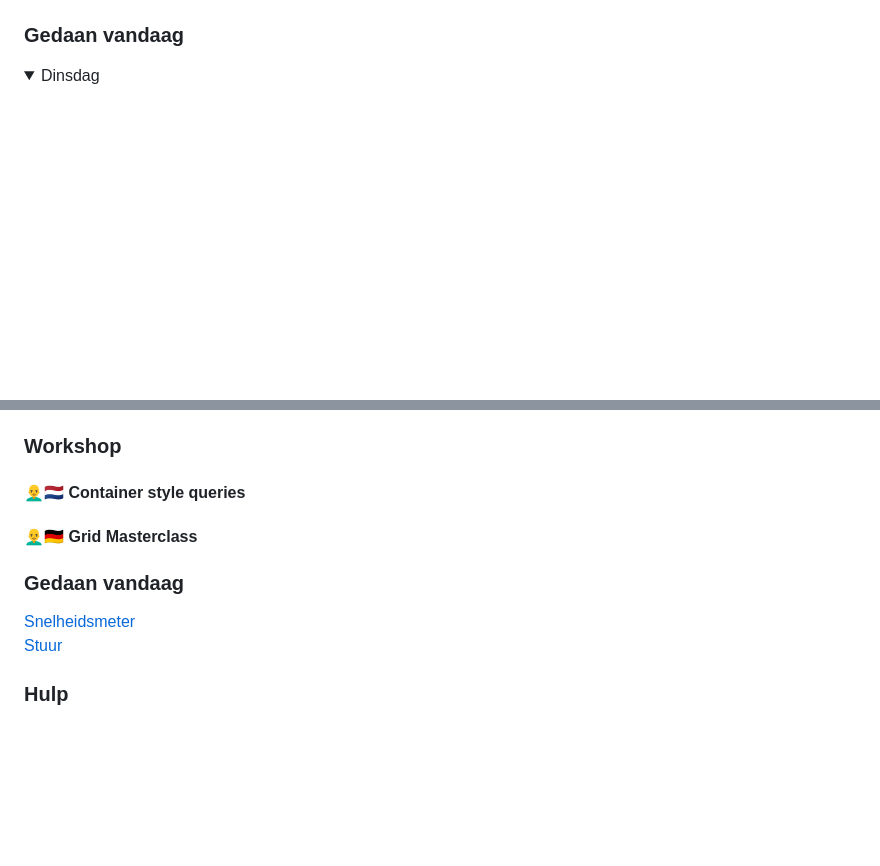
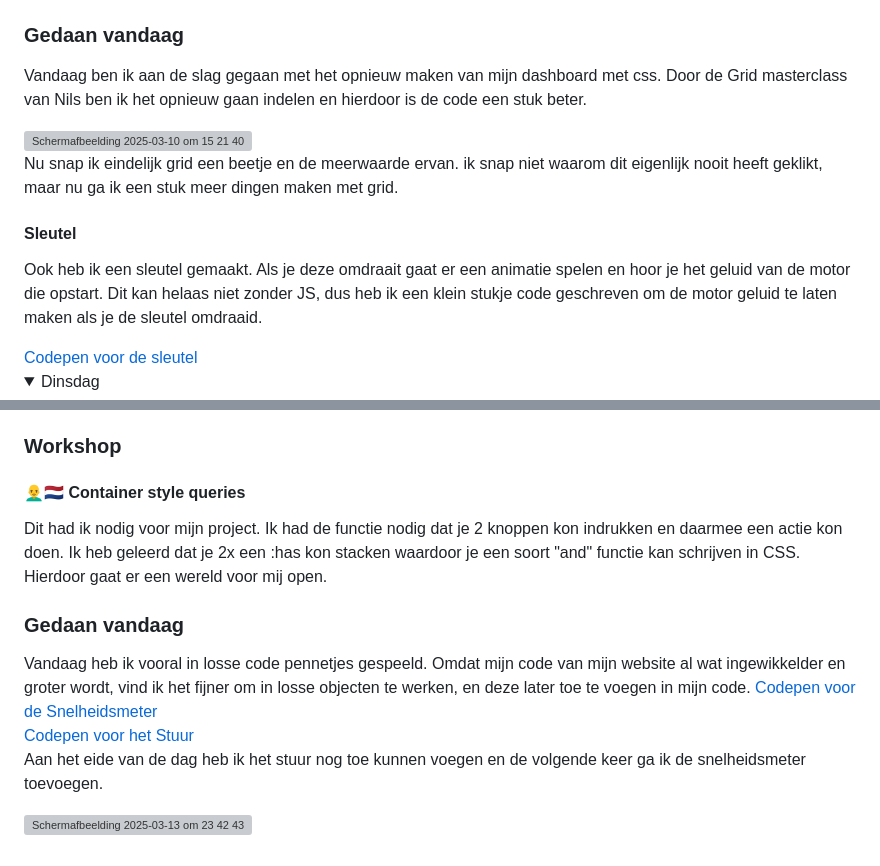
Before and after one commit to TomvanD298/BackToTheFuture, a Markdown page: README.md, 2 parts joined by grey strips. Drawn GitHub-style; folded sections open; blank space fills up the shorter version; grey boxes are pictures that could not be loaded.

```diff
--- a/README.md
+++ b/README.md
@@ -71,4 +74,11 @@
   <h3>Gedaan vandaag</h3>
+<p></p>Vandaag ben ik aan de slag gegaan met het opnieuw maken van mijn dashboard met css. Door de Grid masterclass van Nils ben ik het opnieuw gaan indelen en hierdoor is de code een stuk beter. </p>
+<img width="500" alt="Scherm­afbeelding 2025-03-10 om 15 21 40" src="https://github.com/user-attachments/assets/b4b4f171-ffcf-40e6-b83e-598ec09259be" />
+<p>Nu snap ik eindelijk grid een beetje en de meerwaarde ervan. ik snap niet waarom dit eigenlijk nooit heeft geklikt, maar nu ga ik een stuk meer dingen maken met grid.</p>
+<h4>Sleutel</h4>
+<p>Ook heb ik een sleutel gemaakt. Als je deze omdraait gaat er een animatie spelen en hoor je het geluid van de motor die opstart. Dit kan helaas niet zonder JS, dus heb ik een klein stukje code geschreven om de motor geluid te laten maken als je de sleutel omdraaid.</p>
+ <a href="https://codepen.io/tom-realafford-nl/pen/wBvrWaG">Codepen voor de sleutel</a>
+</details>
 
 
 
@@ -77,22 +85,17 @@
 <details>
  <summary>Dinsdag</summary>
  <h3>Workshop</h3>
- <h4>👨‍🦲🇳🇱 Container style queries</h4>
-  <p> </p>
- <h4> 👨‍🦲🇩🇪 Grid Masterclass</h4>
- <p></p>
-
-<p>
-
-</p>
+  <h4>👨‍🦲🇳🇱 Container style queries</h4>
+ <p>Dit had ik nodig voor mijn project. Ik had de functie nodig dat je 2 knoppen kon indrukken en daarmee een actie kon doen. Ik heb geleerd dat je 2x een :has kon stacken waardoor je een soort "and" functie kan schrijven in CSS. Hierdoor gaat er een wereld voor mij open.</p>
 
 <h3>Gedaan vandaag</h3>
-<a href="https://codepen.io/tom-realafford-nl/pen/raNGMjX">Snelheidsmeter</a>
+Vandaag heb ik vooral in losse code pennetjes gespeeld. Omdat mijn code van mijn website al wat ingewikkelder en groter wordt, vind ik het fijner om in losse objecten te werken, en deze later toe te voegen in mijn code.
+<a href="https://codepen.io/tom-realafford-nl/pen/raNGMjX"> Codepen voor de Snelheidsmeter</a>
 <br>
-<a href="https://codepen.io/tom-realafford-nl/pen/ZYEXKKp">Stuur</a>
+<a href="https://codepen.io/tom-realafford-nl/pen/ZYEXKKp"> Codepen voor het Stuur</a>
 
-
- <h3>Hulp</h3>
+<p>Aan het eide van de dag heb ik het stuur nog toe kunnen voegen en de volgende keer ga ik de snelheidsmeter toevoegen.</p>
+<img width="700" alt="Scherm­afbeelding 2025-03-13 om 23 42 43" src="https://github.com/user-attachments/assets/5487b7bb-7600-4236-ae52-5440253f0967" />
 
 
 </details>
```
Also changed, not shown: other parts of README.md (+4 -3 lines).
